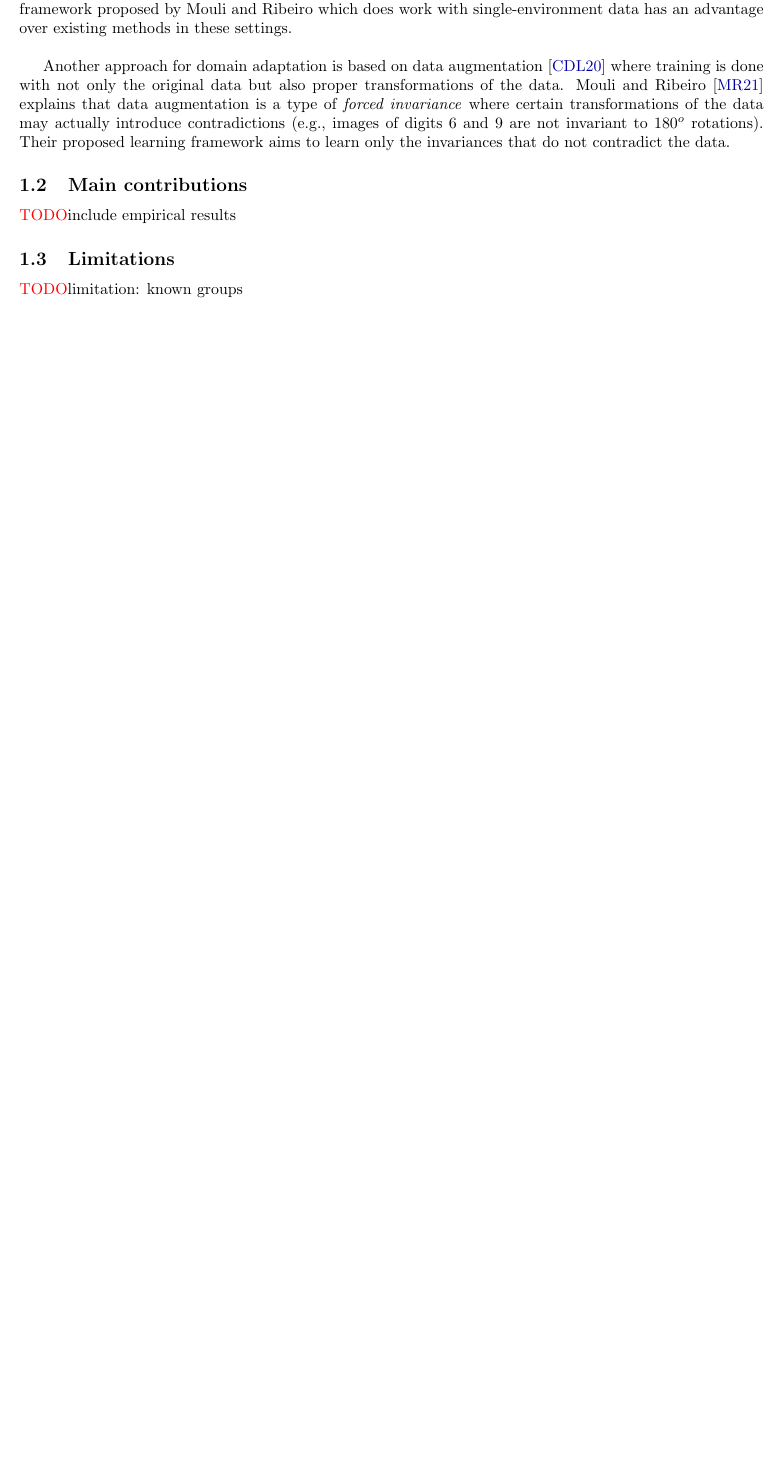
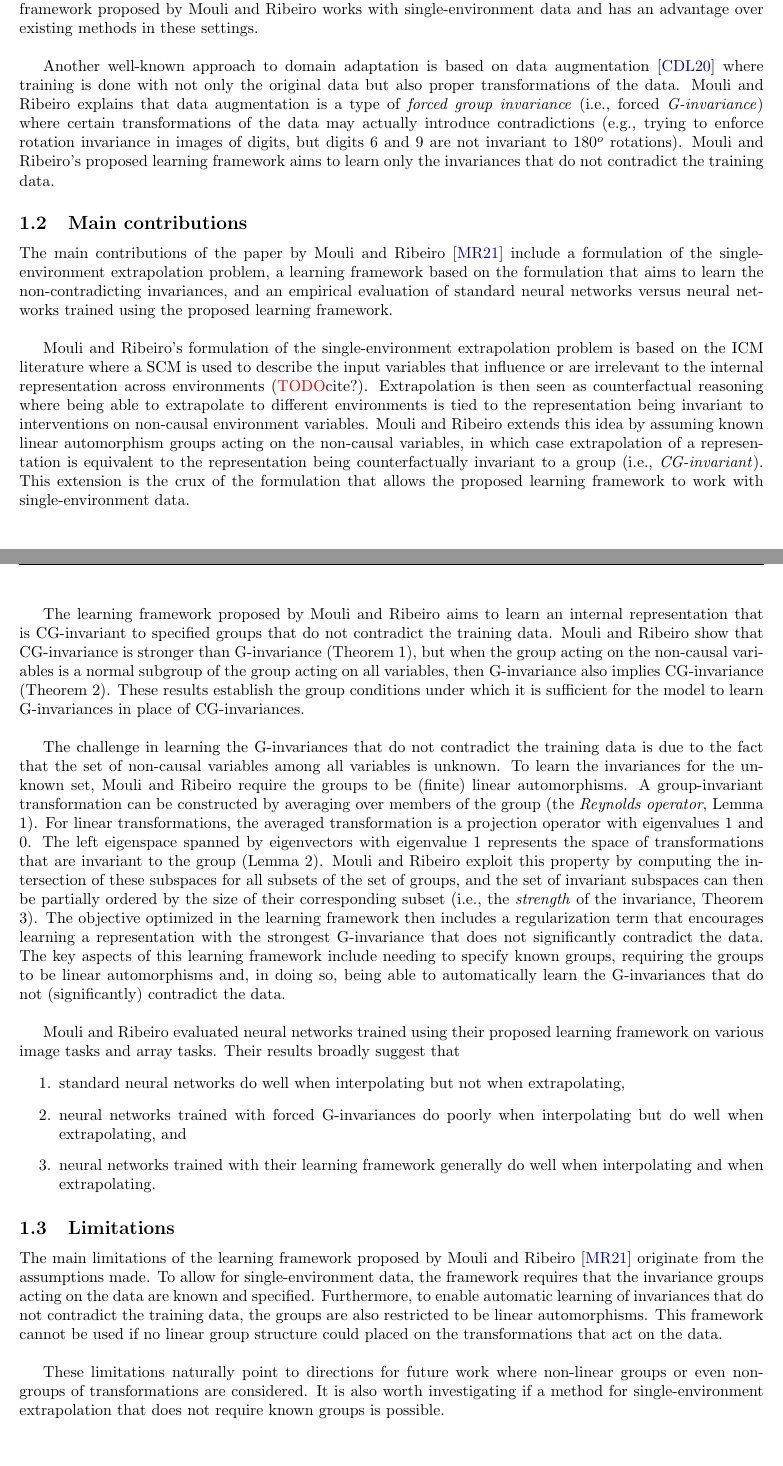
Before and after one commit to chiukenny/qp-kenny-chiu, a LaTeX document (doc/report/main.tex, which reads doc/report/sections/summary.tex): part of page 2 of 6 before the commit and two parts of pages 2 and 3 of 7 after it, the two joined at a grey line, cut so that both start at the same text, the shorter picture padded with empty space. Compiled offline with pdfLaTeX.

Commit message:
Update conceptual summary

```diff
--- a/doc/report/sections/summary.tex
+++ b/doc/report/sections/summary.tex
@@ -8,18 +9,47 @@ The paper by \textcite{Mouli:2021} examines the problem of extrapolating pattern
 
 \subsection{Key differences from previous work}
 
-Various methods for domain adaptation have been proposed in the literature, and how the work by \textcite{Mouli:2021} relates to these methods are highlighted in their paper. For example, methods based on causal inference such as IRM and \textit{Independent Causal Mechanisms} \parencite{Parascandolo:2018} broadly involve learning some internal representation of the data that is invariant to environment-specific, non-causal mechanisms. The invariant representation is learned from the training data which come from multiple environments. When the data come from a single environment, the representation cannot determine which aspects of the data are environment-specific and so the representation is unlikely to extrapolate to new environments. The learning framework proposed by \citeauthor{Mouli:2021} which does work with single-environment data has an advantage over existing methods in these settings.
+Various methods for domain adaptation have been proposed in the literature, and how the work by \textcite{Mouli:2021} relates to these methods are highlighted in their paper. For example, methods based on causal inference such as IRM and \textit{Independent Causal Mechanisms} \parencite{Parascandolo:2018} (ICM) broadly involve learning some internal representation of the data that is invariant to environment non-causal mechanisms. The invariant representation is learned from the training data which come from multiple environments. When the data come from a single environment, the representation cannot determine which aspects of the data are environment-specific and so the representation is unlikely to extrapolate to new environments. The learning framework proposed by \citeauthor{Mouli:2021} works with single-environment data and has an advantage over existing methods in these settings.
 \\
 
-Another approach for domain adaptation is based on data augmentation \parencite{Chen:2020} where training is done with not only the original data but also proper transformations of the data. \textcite{Mouli:2021} explains that data augmentation is a type of \textit{forced invariance} where certain transformations of the data may actually introduce contradictions (e.g., images of digits 6 and 9 are not invariant to 180$^o$ rotations). Their proposed learning framework aims to learn only the invariances that do not contradict the data.
+Another well-known approach to domain adaptation is based on data augmentation \parencite{Chen:2020} where training is done with not only the original data but also proper transformations of the data. \citeauthor{Mouli:2021} explains that data augmentation is a type of \textit{forced group invariance} (i.e., forced \textit{G-invariance}) where certain transformations of the data may actually introduce contradictions (e.g., trying to enforce rotation invariance in images of digits, but digits 6 and 9 are not invariant to 180$^o$ rotations). \citeauthor{Mouli:2021}'s proposed learning framework aims to learn only the invariances that do not contradict the training data.
+
 
 \subsection{Main contributions}
-\todo include empirical results
+
+The main contributions of the paper by \textcite{Mouli:2021} include a formulation of the single-environment extrapolation problem, a learning framework based on the formulation that aims to learn the non-contradicting invariances, and an empirical evaluation of standard neural networks versus neural networks trained using the proposed learning framework.
+\\
+
+\citeauthor{Mouli:2021}'s formulation of the single-environment extrapolation problem is based on the ICM literature where a SCM is used to describe the input variables that influence or are irrelevant to the internal representation across environments (\todo cite?). Extrapolation is then seen as counterfactual reasoning where being able to extrapolate to different environments is tied to the representation being invariant to interventions on non-causal environment variables. \citeauthor{Mouli:2021} extends this idea by assuming known linear automorphism groups acting on the non-causal variables, in which case extrapolation of a representation is equivalent to the representation being counterfactually invariant to a group (i.e., \textit{CG-invariant}). This extension is the crux of the formulation that allows the proposed learning framework to work with single-environment data.
+\\
+
+The learning framework proposed by \citeauthor{Mouli:2021} aims to learn an internal representation that is CG-invariant to specified groups that do not contradict the training data. \citeauthor{Mouli:2021} show that CG-invariance is stronger than G-invariance (Theorem 1), but when the group acting on the non-causal variables is a normal subgroup of the group acting on all variables, then G-invariance also implies CG-invariance (Theorem 2). These results establish the group conditions under which it is sufficient for the model to learn G-invariances in place of CG-invariances.
+\\
+
+The challenge in learning the G-invariances that do not contradict the training data is due to the fact that the set of non-causal variables among all variables is unknown. To learn the invariances for the unknown set, \citeauthor{Mouli:2021} require the groups to be (finite) linear automorphisms. A group-invariant transformation can be constructed by averaging over members of the group (the \textit{Reynolds operator}, Lemma 1). For linear transformations, the averaged transformation is a projection operator with eigenvalues 1 and 0. The left eigenspace spanned by eigenvectors with eigenvalue 1 represents the space of transformations that are invariant to the group (Lemma 2). \citeauthor{Mouli:2021} exploit this property by computing the intersection of these subspaces for all subsets of the set of groups, and the set of invariant subspaces can then be partially ordered by the size of their corresponding subset (i.e., the \textit{strength} of the invariance, Theorem 3). The objective optimized in the learning framework then includes a regularization term that encourages learning a representation with the strongest G-invariance that does not significantly contradict the data. The key aspects of this learning framework include needing to specify known groups, requiring the groups to be linear automorphisms and, in doing so, being able to automatically learn the G-invariances that do not (significantly) contradict the data.
+\\
+
+\citeauthor{Mouli:2021} evaluated neural networks trained using their proposed learning framework on various image tasks and array tasks. Their results broadly suggest that
+\begin{enumerate}
+
+\item
+standard neural networks do well when interpolating but not when extrapolating,
+
+\item
+neural networks trained with forced G-invariances do poorly when interpolating but do well when extrapolating, and
+
+\item
+neural networks trained with their learning framework generally do well when interpolating and when extrapolating.
+
+\end{enumerate}
+
 
 \subsection{Limitations}
 
-\todo
-limitation: known groups
+The main limitations of the learning framework proposed by \textcite{Mouli:2021} originate from the assumptions made. To allow for single-environment data, the framework requires that the invariance groups acting on the data are known and specified. Furthermore, to enable automatic learning of invariances that do not contradict the training data, the groups are also restricted to be linear automorphisms. This framework cannot be used if no linear group structure could placed on the transformations that act on the data.
+\\
+
+These limitations naturally point to directions for future work where non-linear groups or even non-groups of transformations are considered. It is also worth investigating if a method for single-environment extrapolation that does not require known groups is possible.
 
 
 \newpage
```
Also changed, not shown: doc/project_log.md (+4 -0 lines), doc/reading_log.md (+5 -0 lines), doc/report/main.pdf, doc/report/sections/summary.tex (3 more changed lines).
